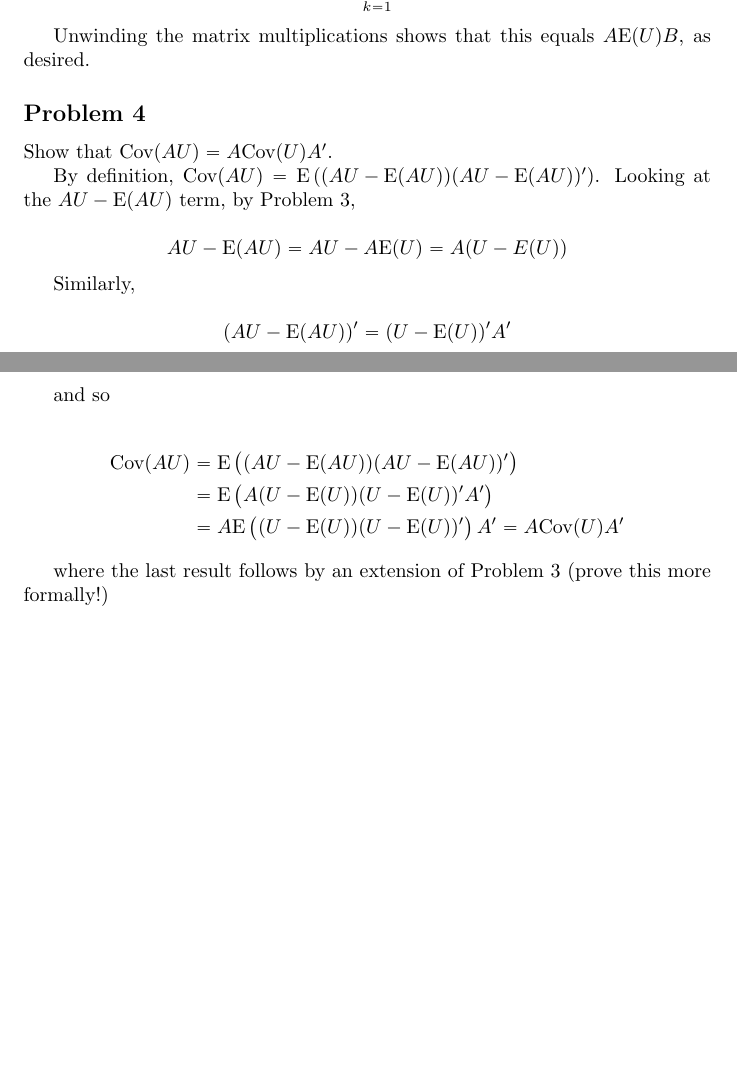
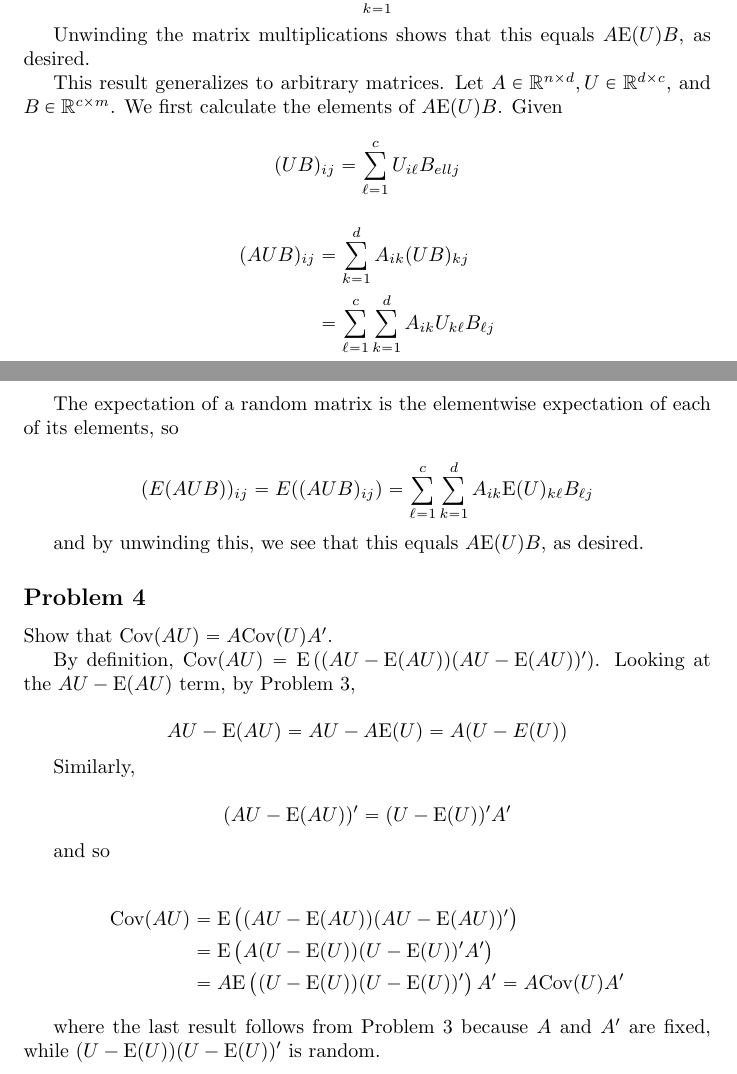
Before and after one commit to aulchen/freedman_statsmodels, a LaTeX document (Chapter03.tex): two parts of pages 1 and 2 of 2, joined at a grey line, cut so that both start at the same text, the shorter picture padded with empty space. Compiled offline with pdfLaTeX.

Commit message:
Fleshed out Problem 3C3

```diff
--- a/Chapter03.tex
+++ b/Chapter03.tex
@@ -63,6 +63,25 @@ The expectation of a random matrix is the expectation of each of its elements, s
 
 Unwinding the matrix multiplications shows that this equals $A\E(U)B$, as desired.
 
+This result generalizes to arbitrary matrices. Let $A \in \R^{n \times d}, U \in \R^{d \times c}$, and $B \in \R^{c \times m}$. We first calculate the elements of $A\E(U)B$. Given
+
+\[
+(UB)_{ij} = \sum_{\ell = 1}^c U_{i \ell}B_{ell j}
+\]
+
+\begin{align*}
+(AUB)_{ij} &= \sum_{k=1}^d A_{ik}(UB)_{kj} \\
+&= \sum_{\ell = 1}^c \sum_{k=1}^d A_{ik} U_{k \ell}B_{\ell j}
+\end{align*}
+
+The expectation of a random matrix is the elementwise expectation of each of its elements, so
+
+\[
+(E(AUB))_{ij} = E((AUB)_{ij}) = \sum_{\ell = 1}^c \sum_{k=1}^d A_{ik} \E(U)_{k \ell}B_{\ell j}
+\]
+
+and by unwinding this, we see that this equals $A\E(U)B$, as desired.
+
 \subsection*{Problem 4}
 
 Show that $\cov(AU) = A\cov(U)A'$.
@@ -88,6 +107,6 @@ and so
 = A \cov(U) A'
 \end{align*}
 
-where the last result follows by an extension of Problem 3 (prove this more formally!)
+where the last result follows from Problem 3 because $A$ and $A'$ are fixed, while $(U - \E(U))(U - \E(U))'$ is random.
 
 \end{document}
```
Also changed, not shown: Chapter03.pdf.
